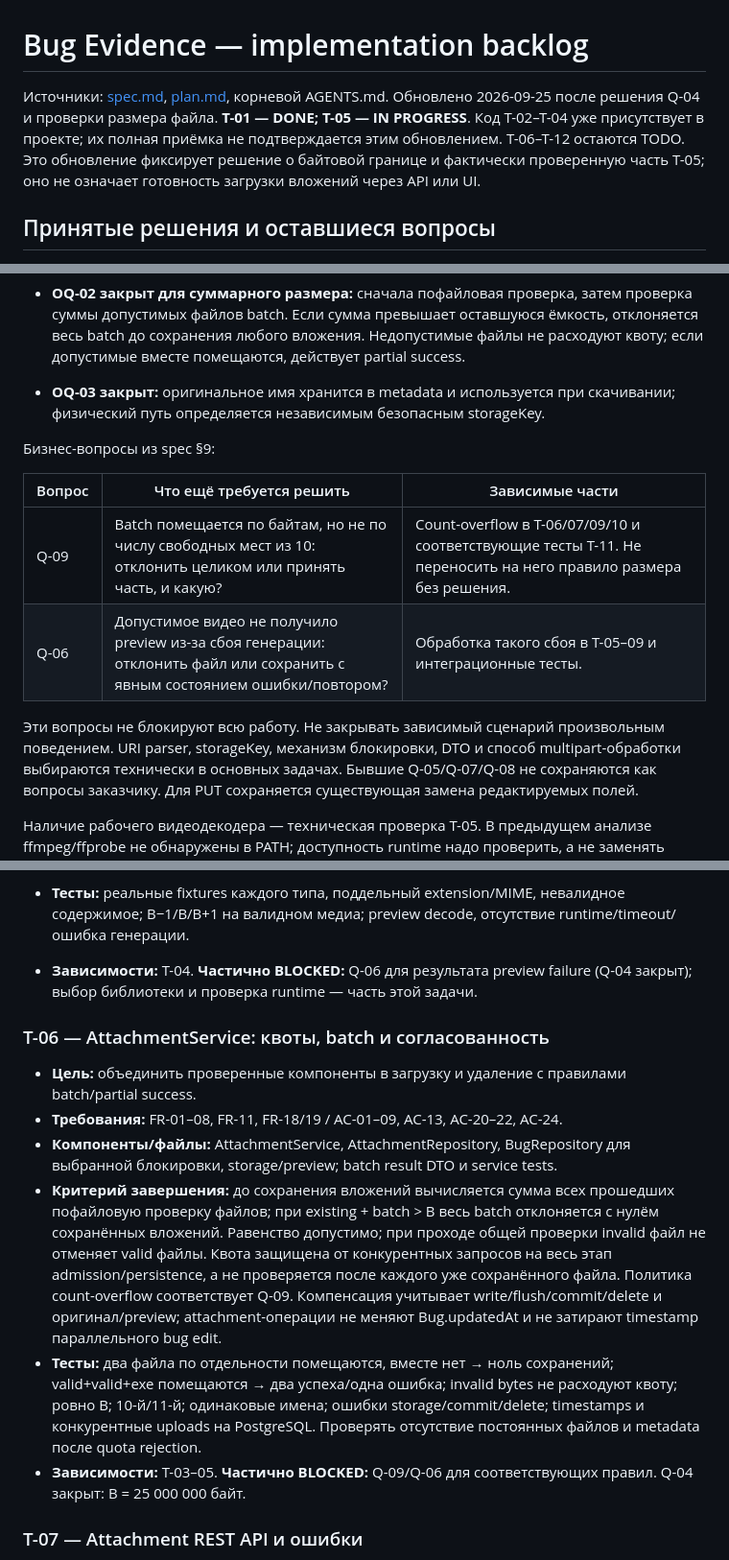
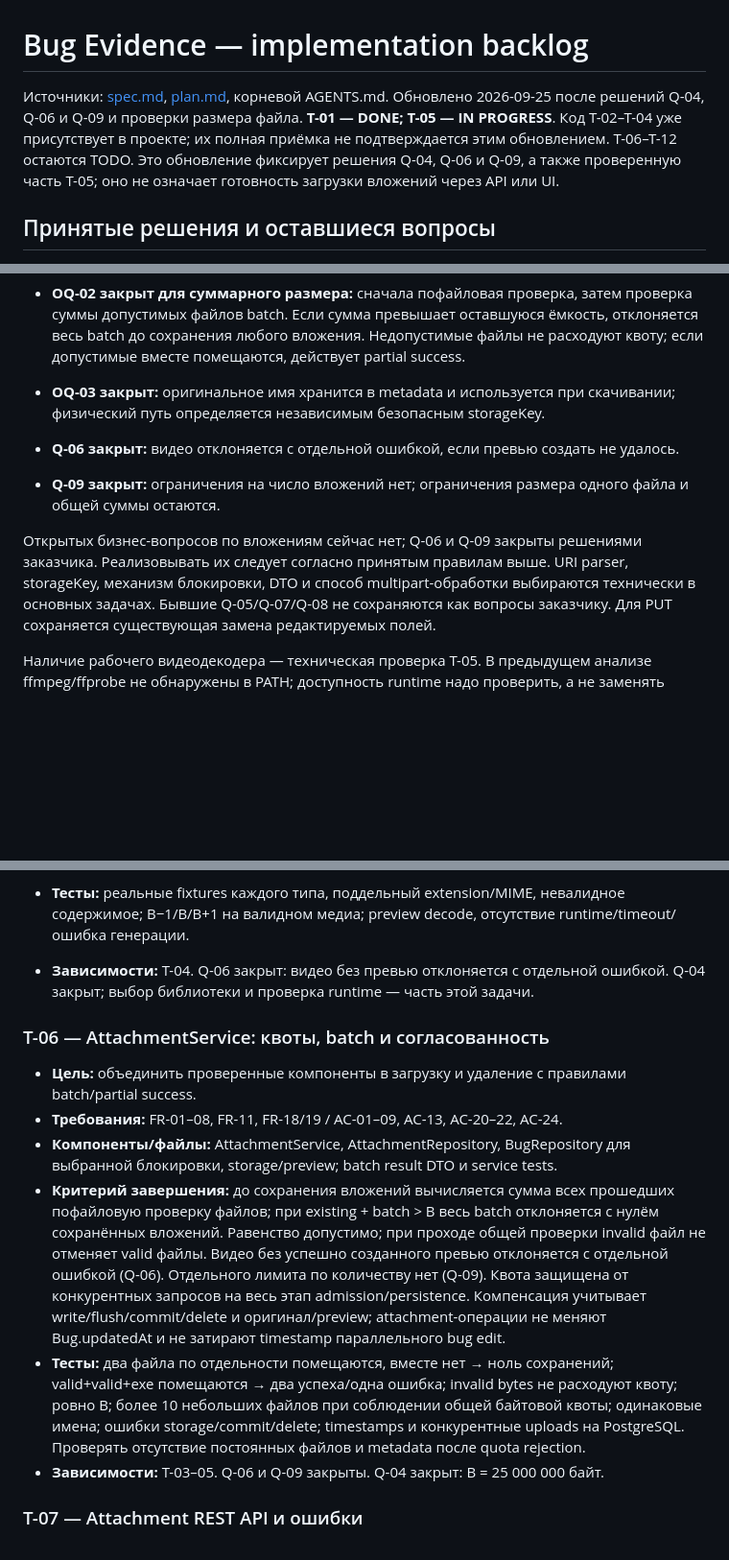
Before and after one commit to Crisally21/BugPocket, a Markdown page: specs/001-bug-evidence/tasks.md, 3 parts joined by grey strips. Shown at 96% size. Drawn GitHub-style; blank space fills up the shorter version.

```diff
--- a/specs/001-bug-evidence/tasks.md
+++ b/specs/001-bug-evidence/tasks.md
@@ -1,8 +1,8 @@
 # Bug Evidence — implementation backlog
 
 Источники: [spec.md](spec.md), [plan.md](plan.md), корневой AGENTS.md.
-Обновлено 2026-09-25 после решения Q-04 и проверки размера файла. **T-01 — DONE; T-05 — IN PROGRESS**. Код T-02–T-04 уже присутствует в проекте; их полная приёмка не подтверждается этим обновлением. T-06–T-12 остаются TODO.
-Это обновление фиксирует решение о байтовой границе и фактически проверенную часть T-05; оно не означает готовность загрузки вложений через API или UI.
+Обновлено 2026-09-25 после решений Q-04, Q-06 и Q-09 и проверки размера файла. **T-01 — DONE; T-05 — IN PROGRESS**. Код T-02–T-04 уже присутствует в проекте; их полная приёмка не подтверждается этим обновлением. T-06–T-12 остаются TODO.
+Это обновление фиксирует решения Q-04, Q-06 и Q-09, а также проверенную часть T-05; оно не означает готовность загрузки вложений через API или UI.
 
 ## Принятые решения и оставшиеся вопросы
 
@@ -11,15 +11,10 @@
 - **OQ-01 закрыт:** добавление/удаление вложений не меняет Bug.updatedAt. Редактирование relatedTaskUrl использует существующую логику Bug.
 - **OQ-02 закрыт для суммарного размера:** сначала пофайловая проверка, затем проверка суммы допустимых файлов batch. Если сумма превышает оставшуюся ёмкость, отклоняется весь batch до сохранения любого вложения. Недопустимые файлы не расходуют квоту; если допустимые вместе помещаются, действует partial success.
 - **OQ-03 закрыт:** оригинальное имя хранится в metadata и используется при скачивании; физический путь определяется независимым безопасным storageKey.
+- **Q-06 закрыт:** видео отклоняется с отдельной ошибкой, если превью создать не удалось.
+- **Q-09 закрыт:** ограничения на число вложений нет; ограничения размера одного файла и общей суммы остаются.
 
-Бизнес-вопросы из spec §9:
-
-| Вопрос | Что ещё требуется решить | Зависимые части |
-| --- | --- | --- |
-| Q-09 | Batch помещается по байтам, но не по числу свободных мест из 10: отклонить целиком или принять часть, и какую? | Count-overflow в T-06/07/09/10 и соответствующие тесты T-11. Не переносить на него правило размера без решения. |
-| Q-06 | Допустимое видео не получило preview из-за сбоя генерации: отклонить файл или сохранить с явным состоянием ошибки/повтором? | Обработка такого сбоя в T-05–09 и интеграционные тесты. |
-
-Эти вопросы не блокируют всю работу. Не закрывать зависимый сценарий произвольным поведением.
+Открытых бизнес-вопросов по вложениям сейчас нет; Q-06 и Q-09 закрыты решениями заказчика. Реализовывать их следует согласно принятым правилам выше.
 URI parser, storageKey, механизм блокировки, DTO и способ multipart-обработки выбираются технически в основных задачах. Бывшие Q-05/Q-07/Q-08 не сохраняются как вопросы заказчику. Для PUT сохраняется существующая замена редактируемых полей.
 
 Наличие рабочего видеодекодера — техническая проверка T-05. В предыдущем анализе ffmpeg/ffprobe не обнаружены в PATH; доступность runtime надо проверить, а не заменять требуемое превью иконкой.
@@ -80,16 +75,16 @@ Attachment API отделён от JSON POST/PUT bug. Существующий a
 - **Компоненты/файлы:** AttachmentValidator, VideoPreviewGenerator, pom.xml при необходимости, runtime configuration; fixtures и backend tests.
 - **Критерий завершения:** фактический формат проверяется на сервере; PNG/JPG/JPEG и пять видеоконтейнеров поддержаны. Изображение масштабируется в UI, для видео доступен настоящий кадр. Проверен способ поставки runtime, ограничены время/ресурсы декодирования, очищаются временные файлы. Байтовая граница едина; нет молчаливого сужения перечня форматов.
 - **Тесты:** реальные fixtures каждого типа, поддельный extension/MIME, невалидное содержимое; B−1/B/B+1 на валидном медиа; preview decode, отсутствие runtime/timeout/ошибка генерации.
-- **Зависимости:** T-04. **Частично BLOCKED:** Q-06 для результата preview failure (Q-04 закрыт); выбор библиотеки и проверка runtime — часть этой задачи.
+- **Зависимости:** T-04. Q-06 закрыт: видео без превью отклоняется с отдельной ошибкой. Q-04 закрыт; выбор библиотеки и проверка runtime — часть этой задачи.
 
 ### T-06 — AttachmentService: квоты, batch и согласованность
 
 - **Цель:** объединить проверенные компоненты в загрузку и удаление с правилами batch/partial success.
 - **Требования:** FR-01–08, FR-11, FR-18/19 / AC-01–09, AC-13, AC-20–22, AC-24.
 - **Компоненты/файлы:** AttachmentService, AttachmentRepository, BugRepository для выбранной блокировки, storage/preview; batch result DTO и service tests.
-- **Критерий завершения:** до сохранения вложений вычисляется сумма всех прошедших пофайловую проверку файлов; при existing + batch > B весь batch отклоняется с нулём сохранённых вложений. Равенство допустимо; при проходе общей проверки invalid файл не отменяет valid файлы. Квота защищена от конкурентных запросов на весь этап admission/persistence, а не проверяется после каждого уже сохранённого файла. Политика count-overflow соответствует Q-09. Компенсация учитывает write/flush/commit/delete и оригинал/preview; attachment-операции не меняют Bug.updatedAt и не затирают timestamp параллельного bug edit.
-- **Тесты:** два файла по отдельности помещаются, вместе нет → ноль сохранений; valid+valid+exe помещаются → два успеха/одна ошибка; invalid bytes не расходуют квоту; ровно B; 10-й/11-й; одинаковые имена; ошибки storage/commit/delete; timestamps и конкурентные uploads на PostgreSQL. Проверять отсутствие постоянных файлов и metadata после quota rejection.
-- **Зависимости:** T-03–05. **Частично BLOCKED:** Q-09/Q-06 для соответствующих правил. Q-04 закрыт: B = 25 000 000 байт.
+- **Критерий завершения:** до сохранения вложений вычисляется сумма всех прошедших пофайловую проверку файлов; при existing + batch > B весь batch отклоняется с нулём сохранённых вложений. Равенство допустимо; при проходе общей проверки invalid файл не отменяет valid файлы. Видео без успешно созданного превью отклоняется с отдельной ошибкой (Q-06). Отдельного лимита по количеству нет (Q-09). Квота защищена от конкурентных запросов на весь этап admission/persistence. Компенсация учитывает write/flush/commit/delete и оригинал/preview; attachment-операции не меняют Bug.updatedAt и не затирают timestamp параллельного bug edit.
+- **Тесты:** два файла по отдельности помещаются, вместе нет → ноль сохранений; valid+valid+exe помещаются → два успеха/одна ошибка; invalid bytes не расходуют квоту; ровно B; более 10 небольших файлов при соблюдении общей байтовой квоты; одинаковые имена; ошибки storage/commit/delete; timestamps и конкурентные uploads на PostgreSQL. Проверять отсутствие постоянных файлов и metadata после quota rejection.
+- **Зависимости:** T-03–05. Q-06 и Q-09 закрыты. Q-04 закрыт: B = 25 000 000 байт.
 
 ### T-07 — Attachment REST API и ошибки
 
```
Also changed, not shown: other parts of specs/001-bug-evidence/tasks.md (+5 -5 lines), specs/001-bug-evidence/plan.md (+10 -17 lines), specs/001-bug-evidence/spec.md (+16 -19 lines).
